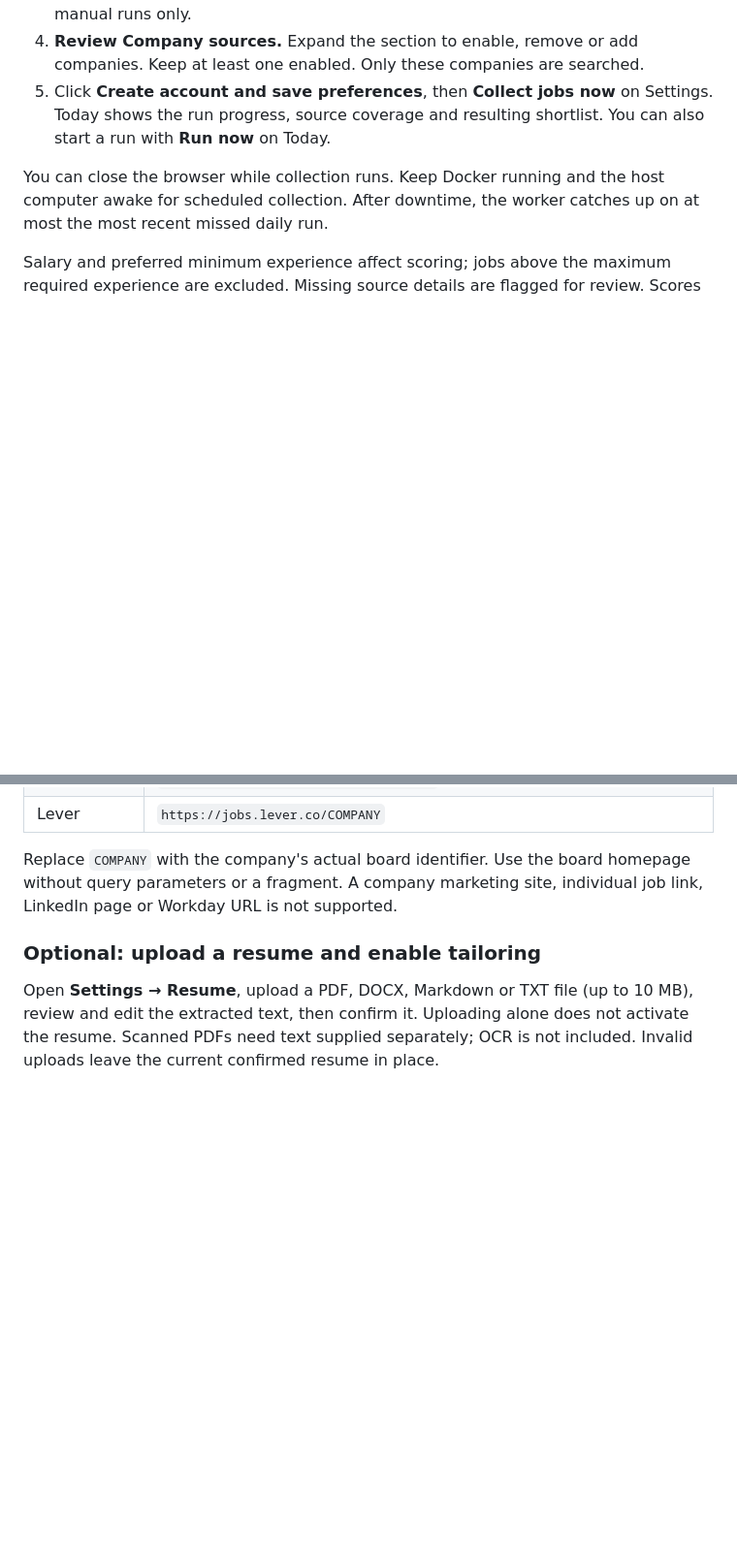
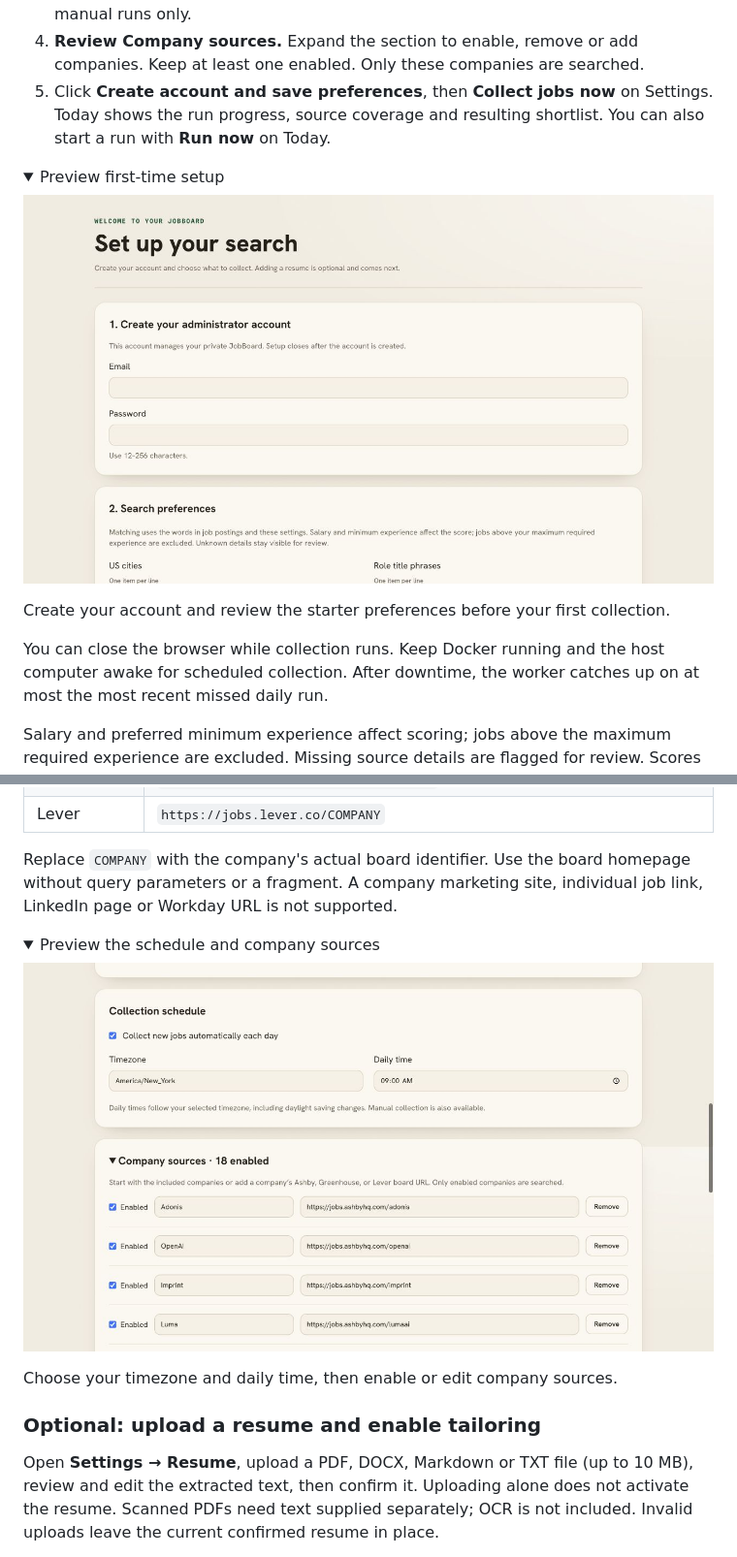
Before and after one commit to icZsh/JobBoard, a Markdown page: README.md, 2 parts joined by grey strips. Shown at 97% size. Drawn GitHub-style; pictures changed too: docs/images/settings.jpg (added), docs/images/setup.jpg (added); folded sections open; blank space fills up the shorter version.

```diff
--- a/README.md
+++ b/README.md
@@ -62,6 +66,15 @@ The web app is available only on the computer running Docker (`localhost`); the
 4. **Review Company sources.** Expand the section to enable, remove or add companies. Keep at least one enabled. Only these companies are searched.
 5. Click **Create account and save preferences**, then **Collect jobs now** on Settings. Today shows the run progress, source coverage and resulting shortlist. You can also start a run with **Run now** on Today.
 
+<details>
+<summary>Preview first-time setup</summary>
+
+![First-time setup with administrator account fields and search preferences](docs/images/setup.jpg)
+
+Create your account and review the starter preferences before your first collection.
+
+</details>
+
 You can close the browser while collection runs. Keep Docker running and the host computer awake for scheduled collection. After downtime, the worker catches up on at most the most recent missed daily run.
 
 Salary and preferred minimum experience affect scoring; jobs above the maximum required experience are excluded. Missing source details are flagged for review. Scores reflect your saved preferences, not an AI assessment of your resume.
@@ -77,6 +90,15 @@ In **Settings → Company sources → Add company**, enter its name and company-
 | Lever | `https://jobs.lever.co/COMPANY` |
 
 Replace `COMPANY` with the company's actual board identifier. Use the board homepage without query parameters or a fragment. A company marketing site, individual job link, LinkedIn page or Workday URL is not supported.
+
+<details>
+<summary>Preview the schedule and company sources</summary>
+
+![Settings showing a 09:00 daily schedule in America/New_York and the first company board URLs](docs/images/settings.jpg)
+
+Choose your timezone and daily time, then enable or edit company sources.
+
+</details>
 
 ### Optional: upload a resume and enable tailoring
 
```
Also changed, not shown: other parts of README.md (+17 -0 lines), docs/images/README.md (added, +13 -0 lines), docs/images/board.jpg (added), docs/images/review-to-board.gif (added), docs/images/today.jpg (added).
